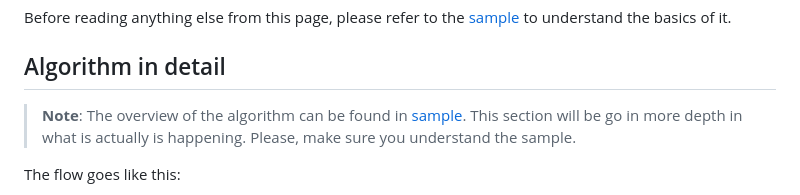
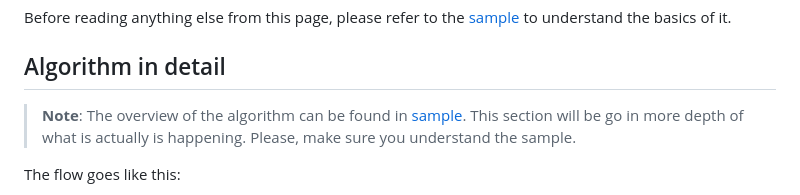
Before and after one commit to elastic/TSDB-migration-test-kit, a Markdown page: README.md, the part around one of its changes. Drawn GitHub-style.

```diff
--- a/README.md
+++ b/README.md
@@ -73,7 +73,7 @@ please refer to the [sample](sample/README.md) to understand the basics of it.
 ## Algorithm in detail
 
 > **Note**: The overview of the algorithm can be found in [sample](sample/README.md). This section
-> will be go in more depth in what is actually is happening. Please, make sure you
+> will be go in more depth of what is actually is happening. Please, make sure you
 > understand the sample.
 
 The flow goes like this:
```
Also changed, not shown: other parts of README.md (+2 -2 lines), img_1.png (added).
